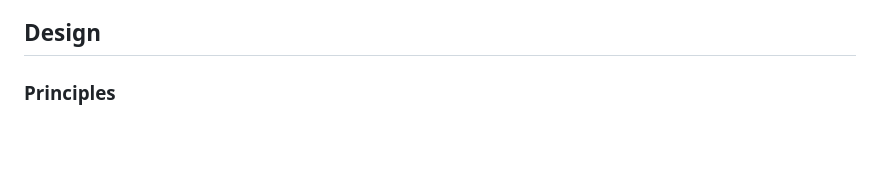
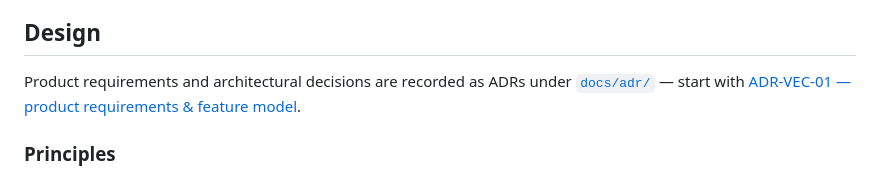
Before and after one commit to meta-agentic/meta-tracker, a Markdown page: README.md, the part around the change. GitHub-like rendering; blank space fills up the shorter version.

Commit message:
docs: add ADR-VEC-01 product requirements and feature model

```diff
--- a/README.md
+++ b/README.md
@@ -44,6 +44,10 @@ Design goals, in priority order:
    open.
 
 ## Design
+
+Product requirements and architectural decisions are recorded as ADRs under
+[`docs/adr/`](./docs/adr/) — start with
+[ADR-VEC-01 — product requirements & feature model](./docs/adr/ADR-VEC-01-product-requirements-and-features.md).
 
 ### Principles
 
```
Also changed, not shown: docs/adr/ADR-VEC-01-product-requirements-and-features.md (added, +174 -0 lines).
